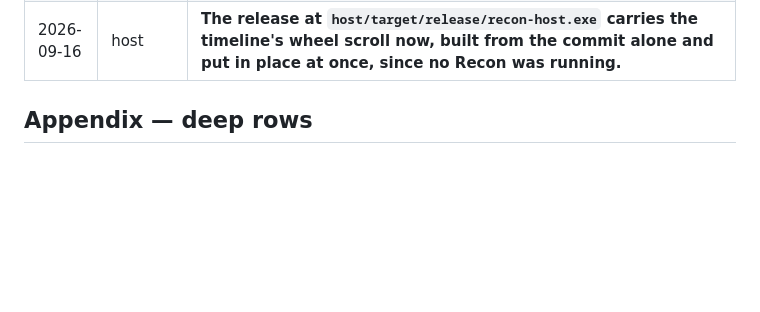
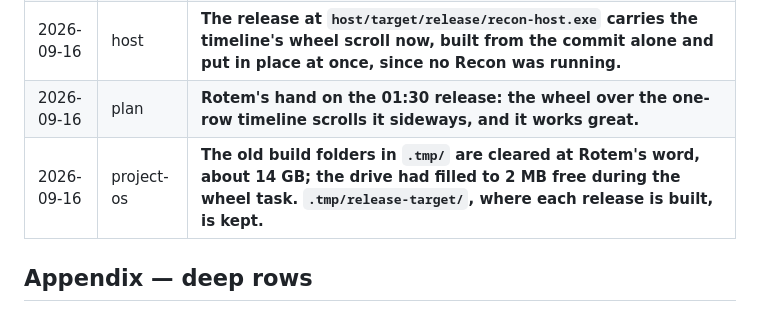
Before and after one commit to rotem914/Recon, a Markdown page: project-os/History.md, the part around one of its changes. GitHub-like rendering; blank space fills up the shorter version.

Commit message:
Rotem's hand on the wheel scroll, and the old builds cleared from the scratch folder: History records both
Co-Authored-By: Claude Opus 5 <noreply@anthropic.com>

```diff
--- a/project-os/History.md
+++ b/project-os/History.md
@@ -168,6 +168,8 @@ Newest at the bottom.
 | 2026-09-16 | host, editor | **The twelve findings of review 3 are fixed at Rotem's FIX ALL, T12 apart, which is his hand: a character typed while a save is on its way now reaches the disk; a capture deleted while its image encodes keeps the image in the trash and comes back whole; every document write and every export is flushed before it is named; a hide returns the focus once, so an editor opened from the tray closes without a jump; Save As names no format and refuses a second dialog; a delete that cannot move says NOT DELETED and keeps the document.** Found on the way: a delete refused while a thumbnail held a file in the folder, now retried for a second. |
 | 2026-09-16 | editor | **The mouse wheel over the one-row timeline scrolls it left and right now, down to the right; once the timeline wraps into rows the wheel scrolls it up and down as before.** Rotem's word. |
 | 2026-09-16 | host | **The release at `host/target/release/recon-host.exe` carries the timeline's wheel scroll now, built from the commit alone and put in place at once, since no Recon was running.** |
+| 2026-09-16 | plan | **Rotem's hand on the 01:30 release: the wheel over the one-row timeline scrolls it sideways, and it works great.** |
+| 2026-09-16 | project-os | **The old build folders in `.tmp/` are cleared at Rotem's word, about 14 GB; the drive had filled to 2 MB free during the wheel task. `.tmp/release-target/`, where each release is built, is kept.** |
 
 ## Appendix — deep rows
 
```
Also changed, not shown: other parts of project-os/History.md (+2 -0 lines).
